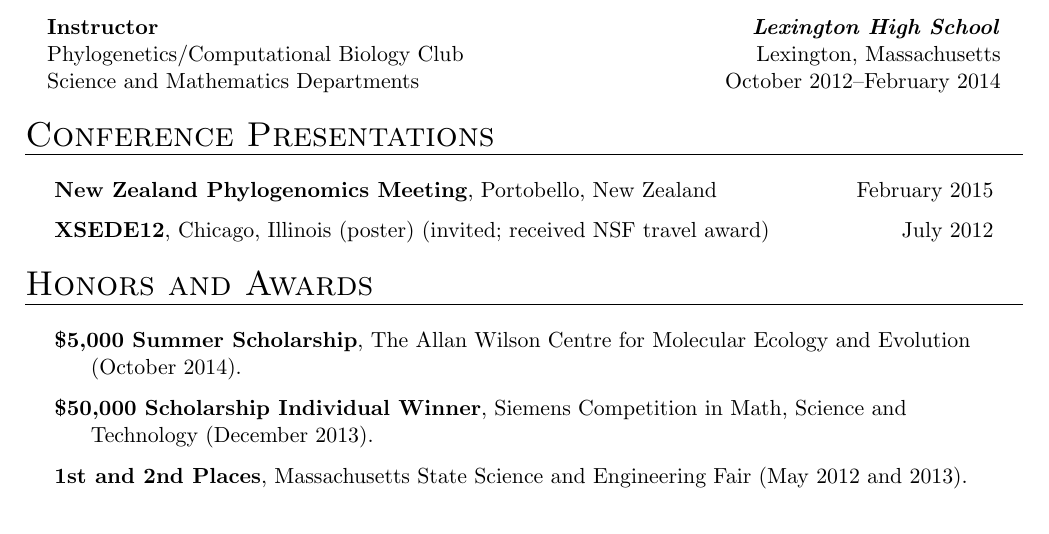
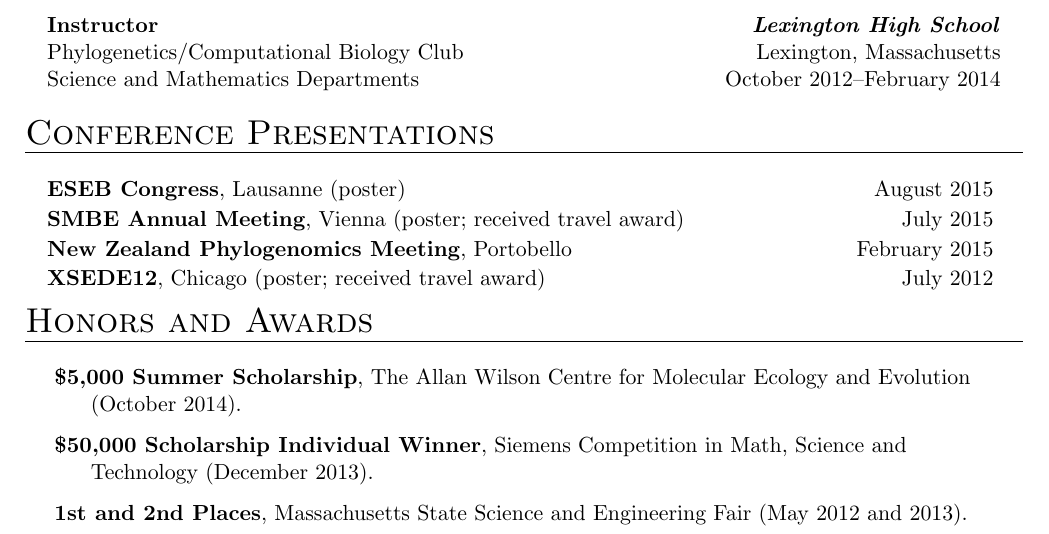
Before and after one commit to armanbilge/cv, a LaTeX CV (cv.tex, which reads tracv.cls): part of the page, cut so that both start at the same text. Compiled offline with pdfLaTeX.

Commit message:
Update cv with upcoming conferences

```diff
--- a/cv.tex
+++ b/cv.tex
@@ -34,13 +36,17 @@
 
     \end{columnsection}
 
-    \begin{hangingsection}{Conference Presentations}
+    \begin{columnsection}{Conference Presentations}
 
-        \datedhangingentry{February 2015}{\textbf{New Zealand Phylogenomics Meeting}, Portobello, New Zealand}
+        \columnentry{\textbf{ESEB Congress}, Lausanne (poster)}{August 2015}{}{}{}{}{}
 
-        \datedhangingentry{July 2012}{\textbf{XSEDE12}, Chicago, Illinois (poster) (invited; received NSF travel award)}
+        \columnentry{\textbf{SMBE Annual Meeting}, Vienna (poster; received travel award)}{July 2015}{}{}{}{}{}
 
-    \end{hangingsection}
+        \columnentry{\textbf{New Zealand Phylogenomics Meeting}, Portobello}{February 2015}{}{}{}{}{}
+
+        \columnentry{\textbf{XSEDE12}, Chicago (poster; received travel award)}{July 2012}{}{}{}{}{}
+
+    \end{columnsection}
 
     \begin{hangingsection}{Honors and Awards}
 
--- a/tracv.cls
+++ b/tracv.cls
@@ -16,7 +16,7 @@
 % This work consists of the file tracv.cls.
 
 \NeedsTeXFormat{LaTeX2e}
-\ProvidesClass{tracv}[2014/08/17 v0.1 Style derived from Tracy Heath's CV]
+\ProvidesClass{tracv}[2015/06/08 v0.2 Style derived from Tracy Heath's CV]
 
 \ProcessOptions\relax
 
@@ -100,12 +100,17 @@
 }
 
 \newcommand{\columnentry}[7]{
+
+    \ifx&#3&%
+        #1 \hfill #2 \vspace{-0.5\mytextsize}
+    \else
         \textbf{#1} \hfill \textbf{\emph{#2}} \\
         #3 \hfill #4
         \ifx&#5&\else
             \\ #5 \hfill #6
             \ifx&#7&\else
                 \\ #7
+            \fi
         \fi
     \fi
 
```
Also changed, not shown: cv.tex (2 more changed lines). Lines whose indentation alone changed are shown as unchanged.
